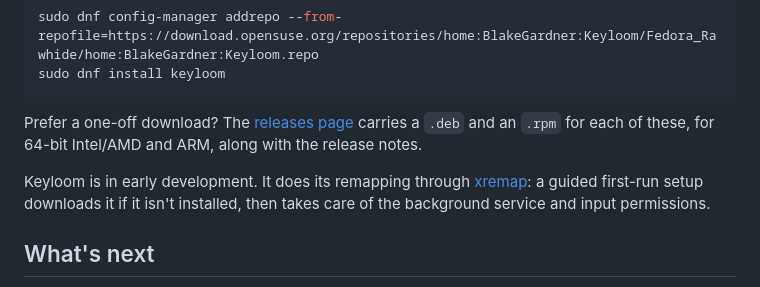
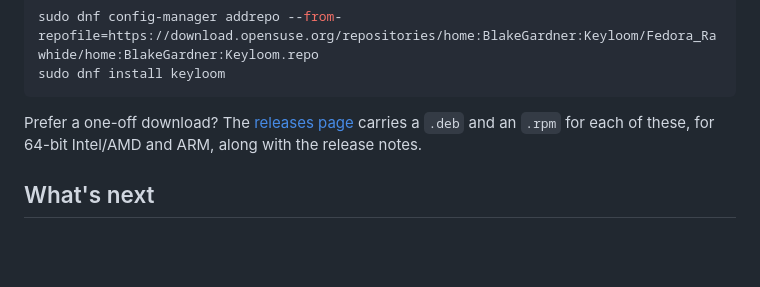
Before and after one commit to BlakeGardner/Keyloom, a Markdown page: README.md, the part around the change. Rendered like a GitHub page; folded sections open; blank space fills up the shorter version.

Commit message:
Remove early development notes and xremap setup details from README

```diff
--- a/README.md
+++ b/README.md
@@ -155,11 +155,6 @@ Prefer a one-off download? The
 a `.deb` and an `.rpm` for each of these, for 64-bit Intel/AMD and ARM,
 along with the release notes.
 
-Keyloom is in early development. It does its remapping through
-[xremap](https://github.com/xremap/xremap): a guided first-run setup
-downloads it if it isn't installed, then takes care of the background
-service and input permissions.
-
 ## What's next
 
 See the [upcoming features roadmap](docs/Upcoming_Features.md) for plans
```
